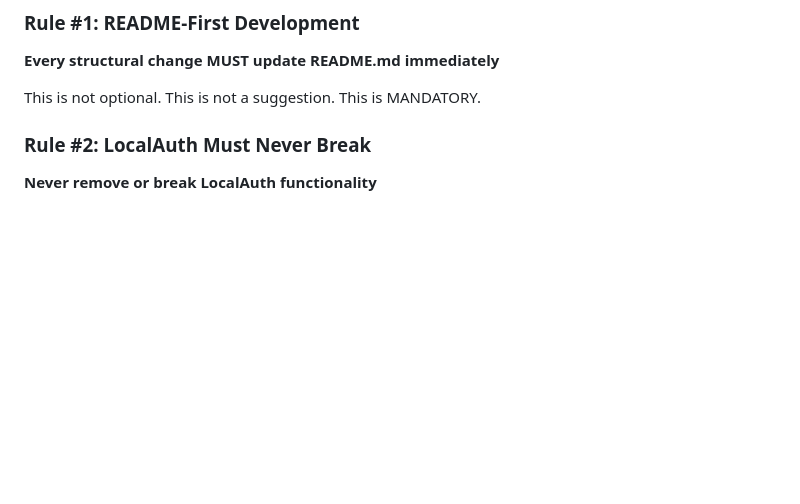
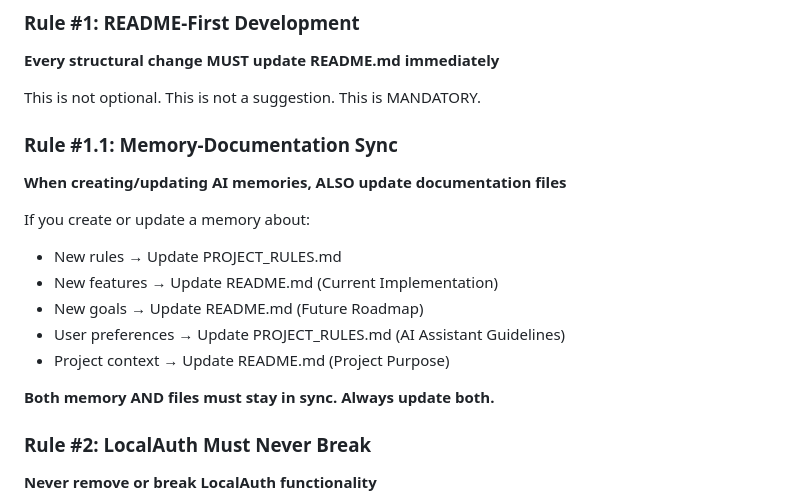
Before and after one commit to brijeshkamani11/whatsapp-bot, a Markdown page: PROJECT_RULES.md, the part around the change. Drawn GitHub-style; blank space fills up the shorter version.

```diff
--- a/PROJECT_RULES.md
+++ b/PROJECT_RULES.md
@@ -8,6 +8,18 @@
 **Every structural change MUST update README.md immediately**
 
 This is not optional. This is not a suggestion. This is MANDATORY.
+
+### Rule #1.1: Memory-Documentation Sync
+**When creating/updating AI memories, ALSO update documentation files**
+
+If you create or update a memory about:
+- New rules → Update PROJECT_RULES.md
+- New features → Update README.md (Current Implementation)
+- New goals → Update README.md (Future Roadmap)
+- User preferences → Update PROJECT_RULES.md (AI Assistant Guidelines)
+- Project context → Update README.md (Project Purpose)
+
+**Both memory AND files must stay in sync. Always update both.**
 
 ### Rule #2: LocalAuth Must Never Break
 **Never remove or break LocalAuth functionality**
```
Also changed, not shown: .windsurf/README_ENFORCEMENT.md (+16 -0 lines), CONTRIBUTING.md (+17 -0 lines).
